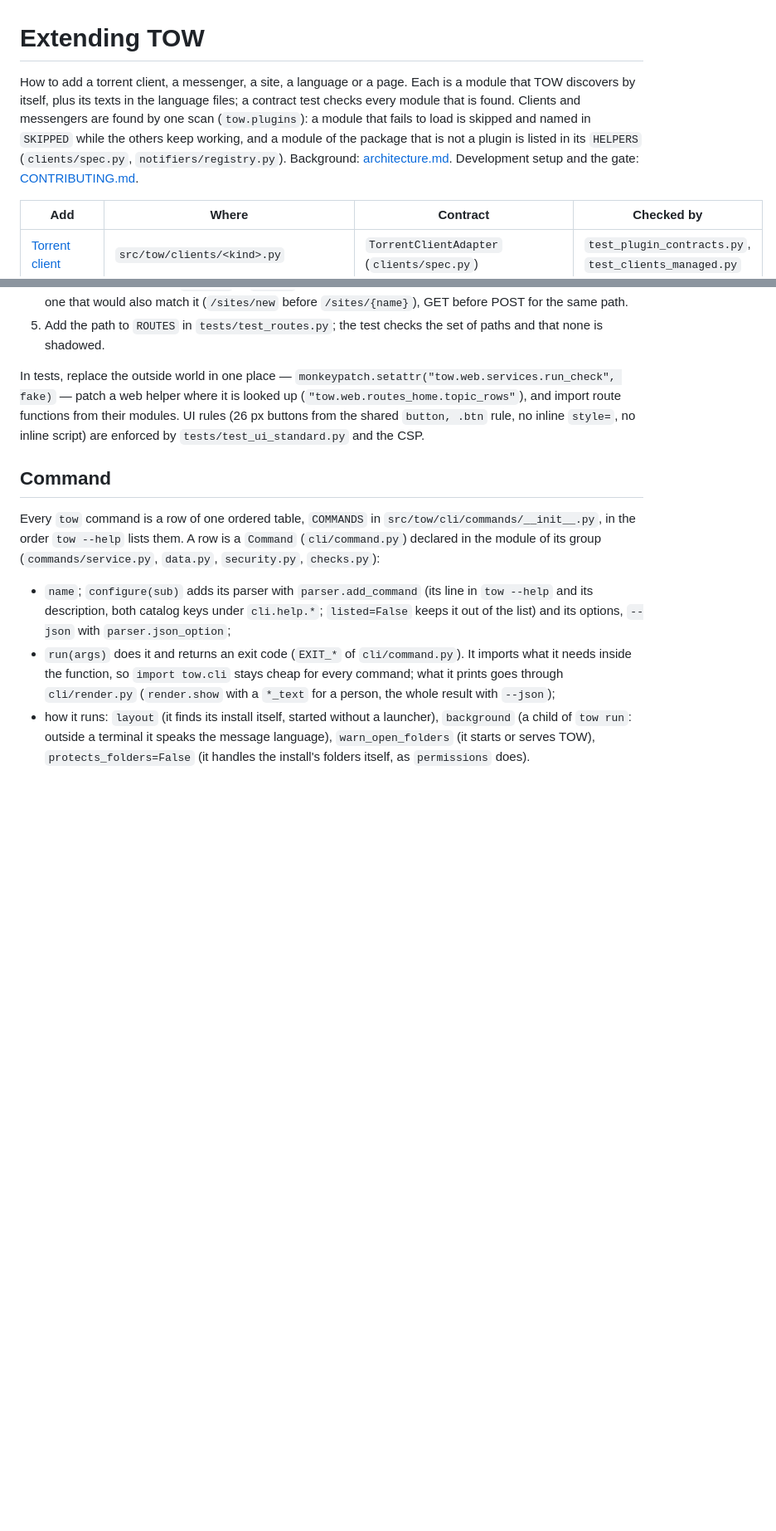
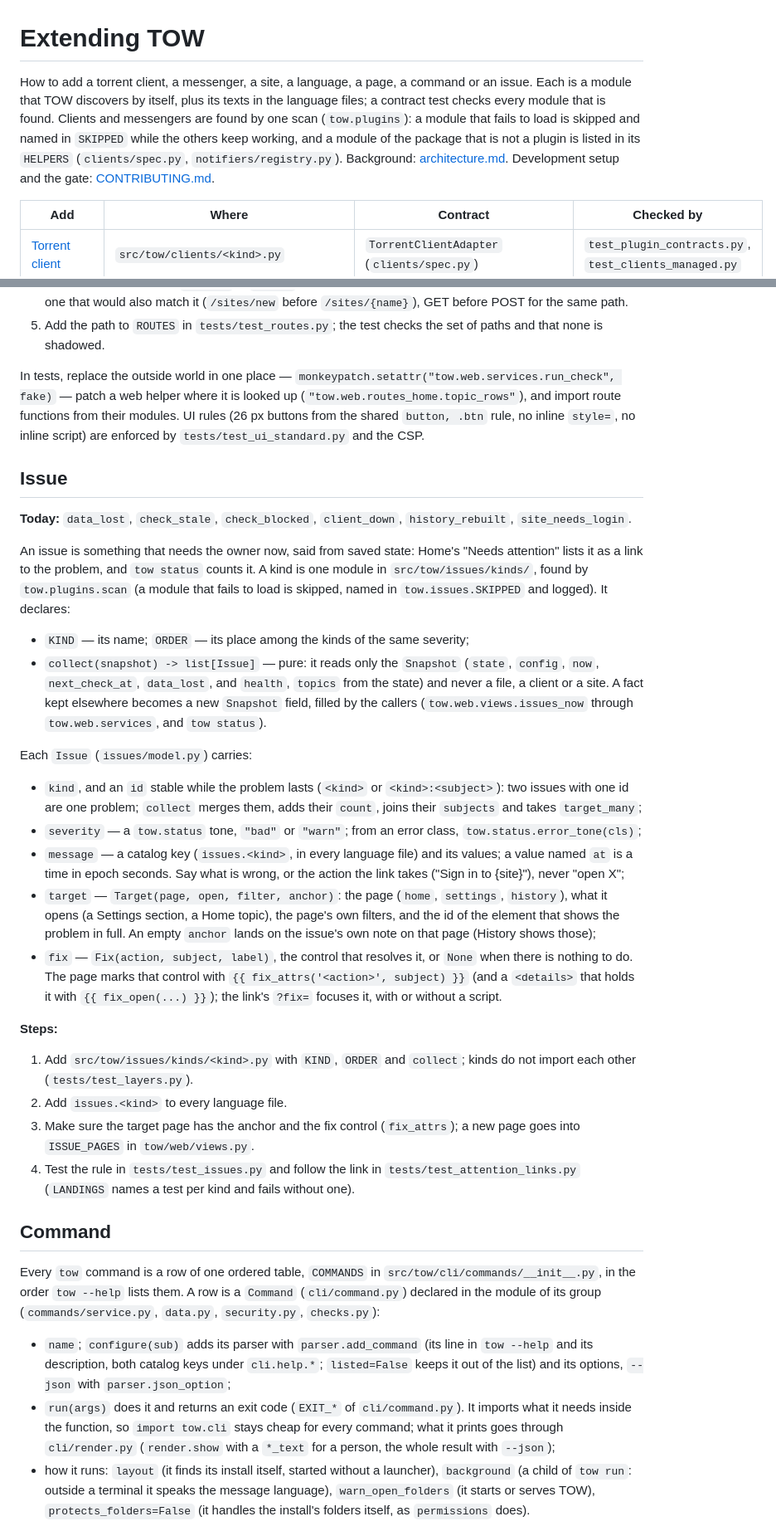
Before and after one commit to d0j/tow, a Markdown page: docs/EXTENDING.md, 2 parts joined by grey strips. Shown at 83% size. Rendered like a GitHub page; blank space fills up the shorter version.

Commit message:
docs: tow.issues in the architecture and how to add an issue
architecture.md gets the tow.issues row of the module table and how
the three places that speak about problems relate: tow.doctor probes
on request, the watchdog alerts the messengers, tow.issues says what
needs the owner now from saved state (and where a shared rule lives).
EXTENDING.md gets an "Issue" section: the kind module, the Issue and
its Target and Fix, the fix_attrs mark on the page, the catalog key,
and the tests that find a kind without a landing.

Verified: docs link and term tests.

```diff
--- a/docs/EXTENDING.md
+++ b/docs/EXTENDING.md
@@ -1,11 +1,11 @@
 # Extending TOW
 
-How to add a torrent client, a messenger, a site, a language or a page. Each is a module that TOW discovers by
-itself, plus its texts in the language files; a contract test checks every module that is found. Clients and
-messengers are found by one scan (`tow.plugins`): a module that fails to load is skipped and named in `SKIPPED`
-while the others keep working, and a module of the package that is not a plugin is listed in its `HELPERS`
-(`clients/spec.py`, `notifiers/registry.py`). Background:
-[architecture.md](architecture.md). Development setup and the gate: [CONTRIBUTING.md](../CONTRIBUTING.md).
+How to add a torrent client, a messenger, a site, a language, a page, a command or an issue. Each is a module that
+TOW discovers by itself, plus its texts in the language files; a contract test checks every module that is found.
+Clients and messengers are found by one scan (`tow.plugins`): a module that fails to load is skipped and named in
+`SKIPPED` while the others keep working, and a module of the package that is not a plugin is listed in its `HELPERS`
+(`clients/spec.py`, `notifiers/registry.py`). Background: [architecture.md](architecture.md). Development setup and
+the gate: [CONTRIBUTING.md](../CONTRIBUTING.md).
 
 | Add | Where | Contract | Checked by |
 |---|---|---|---|
@@ -197,6 +198,44 @@ patch a web helper where it is looked up (`"tow.web.routes_home.topic_rows"`), a
 their modules. UI rules (26 px buttons from the shared `button, .btn` rule, no inline `style=`, no inline script)
 are enforced by `tests/test_ui_standard.py` and the CSP.
 
+## Issue
+
+**Today:** `data_lost`, `check_stale`, `check_blocked`, `client_down`, `history_rebuilt`, `site_needs_login`.
+
+An issue is something that needs the owner now, said from saved state: Home's "Needs attention" lists it as a
+link to the problem, and `tow status` counts it. A kind is one module in `src/tow/issues/kinds/`, found by
+`tow.plugins.scan` (a module that fails to load is skipped, named in `tow.issues.SKIPPED` and logged). It declares:
+
+- `KIND` — its name; `ORDER` — its place among the kinds of the same severity;
+- `collect(snapshot) -> list[Issue]` — pure: it reads only the `Snapshot` (`state`, `config`, `now`,
+  `next_check_at`, `data_lost`, and `health`, `topics` from the state) and never a file, a client or a site. A fact
+  kept elsewhere becomes a new `Snapshot` field, filled by the callers (`tow.web.views.issues_now` through
+  `tow.web.services`, and `tow status`).
+
+Each `Issue` (`issues/model.py`) carries:
+
+- `kind`, and an `id` stable while the problem lasts (`<kind>` or `<kind>:<subject>`): two issues with one id are
+  one problem; `collect` merges them, adds their `count`, joins their `subjects` and takes `target_many`;
+- `severity` — a `tow.status` tone, `"bad"` or `"warn"`; from an error class, `tow.status.error_tone(cls)`;
+- `message` — a catalog key (`issues.<kind>`, in every language file) and its values; a value named `at` is a time
+  in epoch seconds. Say what is wrong, or the action the link takes ("Sign in to {site}"), never "open X";
+- `target` — `Target(page, open, filter, anchor)`: the page (`home`, `settings`, `history`), what it opens (a
+  Settings section, a Home topic), the page's own filters, and the id of the element that shows the problem in full.
+  An empty `anchor` lands on the issue's own note on that page (History shows those);
+- `fix` — `Fix(action, subject, label)`, the control that resolves it, or `None` when there is nothing to do. The
+  page marks that control with `{{ fix_attrs('<action>', subject) }}` (and a `<details>` that holds it with
+  `{{ fix_open(...) }}`); the link's `?fix=` focuses it, with or without a script.
+
+**Steps:**
+
+1. Add `src/tow/issues/kinds/<kind>.py` with `KIND`, `ORDER` and `collect`; kinds do not import each other
+   (`tests/test_layers.py`).
+2. Add `issues.<kind>` to every language file.
+3. Make sure the target page has the anchor and the fix control (`fix_attrs`); a new page goes into
+   `ISSUE_PAGES` in `tow/web/views.py`.
+4. Test the rule in `tests/test_issues.py` and follow the link in `tests/test_attention_links.py` (`LANDINGS`
+   names a test per kind and fails without one).
+
 ## Command
 
 Every `tow` command is a row of one ordered table, `COMMANDS` in `src/tow/cli/commands/__init__.py`, in the
```
Also changed, not shown: other parts of docs/EXTENDING.md (+1 -0 lines), docs/architecture.md (+10 -0 lines).
